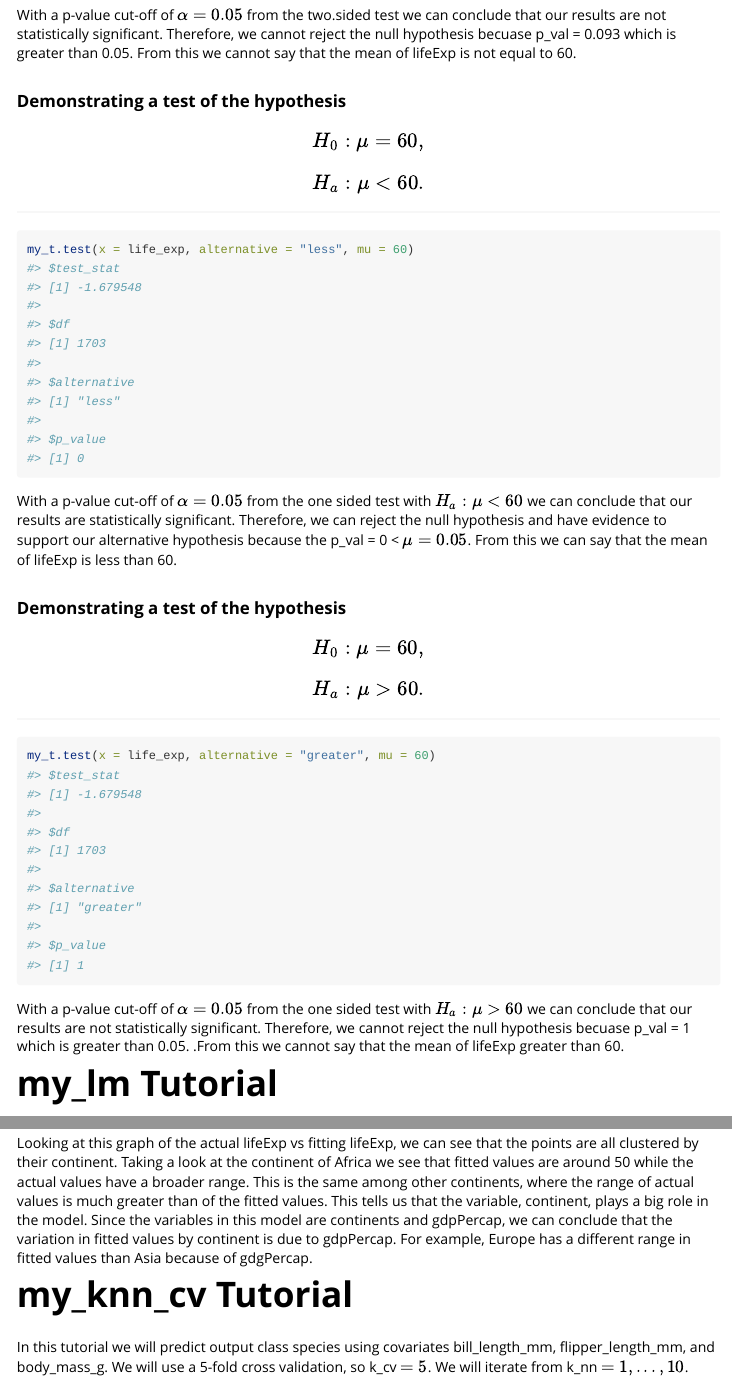
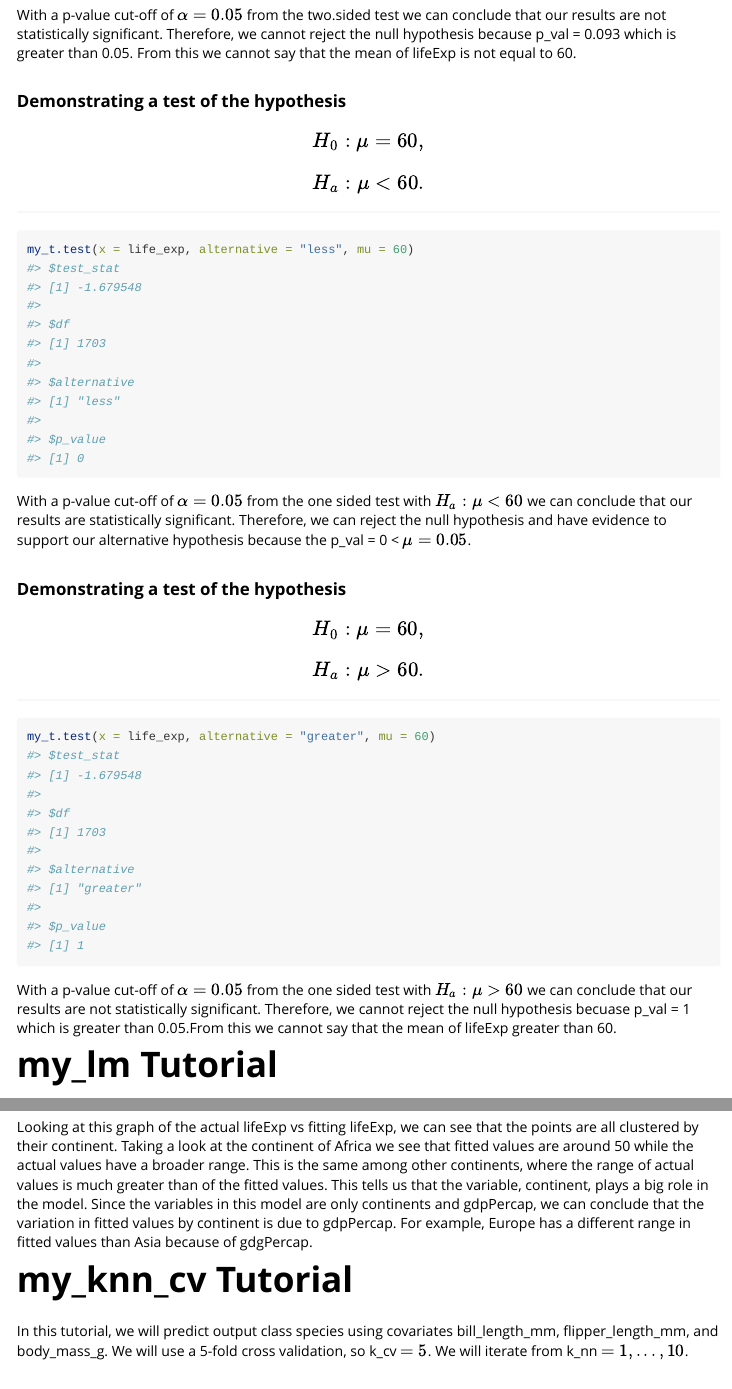
Before and after one commit to kelsiosorio/STAT302package, an R Markdown document (vignettes/tutorial.Rmd): the page in a window 1100 px wide, from 1240 px down, and a second part further down, joined at a grey line. Rendered offline with R 4.5, knitr and Pandoc, with nearby package versions; code that draws random numbers runs with fixed seeds of ours; some code elsewhere in the file could not run offline; long lines of code are wrapped; common packages that the code uses without loading them are loaded.

Commit message:
Fixing final mispells

````diff
--- a/vignettes/tutorial.Rmd
+++ b/vignettes/tutorial.Rmd
@@ -46,7 +46,7 @@ life_exp <- my_gapminder %>% pull(lifeExp)
 my_t.test(x = life_exp, alternative = "two.sided", mu = 60)
 ```
 
-With a p-value cut-off of $\alpha = 0.05$ from the two.sided test we can conclude that our results are not statistically significant. Therefore, we cannot reject the null hypothesis becuase p_val = 0.093 which is greater than 0.05. From this we cannot say that the mean of lifeExp is not equal to 60.
+With a p-value cut-off of $\alpha = 0.05$ from the two.sided test we can conclude that our results are not statistically significant. Therefore, we cannot reject the null hypothesis because p_val = 0.093 which is greater than 0.05. From this we cannot say that the mean of lifeExp is not equal to 60.
 
 ### Demonstrating a test of the hypothesis $$H_0 : \mu = 60,$$ $$H_a : \mu < 60.$$
 
@@ -54,7 +54,7 @@ With a p-value cut-off of $\alpha = 0.05$ from the two.sided test we can conclud
 my_t.test(x = life_exp, alternative = "less", mu = 60)
 ```
 
-With a p-value cut-off of $\alpha = 0.05$ from the one sided test with $H_a : \mu < 60$ we can conclude that our results are statistically significant. Therefore, we can reject the null hypothesis and have evidence to support our alternative hypothesis because the p_val = 0  < $\mu = 0.05$. From this we can say that the mean of lifeExp is less than 60.
+With a p-value cut-off of $\alpha = 0.05$ from the one sided test with $H_a : \mu < 60$ we can conclude that our results are statistically significant. Therefore, we can reject the null hypothesis and have evidence to support our alternative hypothesis because the p_val = 0  < $\mu = 0.05$.
 
 ### Demonstrating a test of the hypothesis $$H_0 : \mu = 60,$$ $$H_a : \mu > 60.$$
 
@@ -62,9 +62,10 @@ With a p-value cut-off of $\alpha = 0.05$ from the one sided test with $H_a : \m
 my_t.test(x = life_exp, alternative = "greater", mu = 60)
 ```
 
-With a p-value cut-off of $\alpha = 0.05$ from the one sided test with $H_a : \mu > 60$ we can conclude that our results are not statistically significant. Therefore, we cannot reject the null hypothesis becuase p_val = 1 which is greater than 0.05. .From this we cannot say that the mean of lifeExp greater than 60.
+With a p-value cut-off of $\alpha = 0.05$ from the one sided test with $H_a : \mu > 60$ we can conclude that our results are not statistically significant. Therefore, we cannot reject the null hypothesis becuase p_val = 1 which is greater than 0.05.From this we cannot say that the mean of lifeExp greater than 60.
 
 # my_lm Tutorial
+
 Demonstrating a regression of lifeExp as the response variable and gdpPercap and continent as the explanatory variables.
 
 ```{r}
@@ -109,10 +110,11 @@ ggplot(act_vs_fit, aes(x = Fitted, y = Actual, color = Continent)) +
 
 ```
 
-Looking at this graph of the actual lifeExp vs fitting lifeExp, we can see that the points are all clustered by their continent. Taking a look at the continent of Africa we see that fitted values are around 50 while the actual values have a broader range. This is the same among other continents, where the range of actual values is much greater than of the fitted values. This tells us that the variable, continent, plays a big role in the model. Since the variables in this model are continents and gdpPercap, we can conclude that the variation in fitted values by continent is due to gdpPercap. For example, Europe has a different range in fitted values than Asia because of gdgPercap.
+Looking at this graph of the actual lifeExp vs fitting lifeExp, we can see that the points are all clustered by their continent. Taking a look at the continent of Africa we see that fitted values are around 50 while the actual values have a broader range. This is the same among other continents, where the range of actual values is much greater than of the fitted values. This tells us that the variable, continent, plays a big role in the model. Since the variables in this model are only continents and gdpPercap, we can conclude that the variation in fitted values by continent is due to gdpPercap. For example, Europe has a different range in fitted values than Asia because of gdgPercap.
 
 # my_knn_cv Tutorial
-In this tutorial we will predict output class species using covariates bill_length_mm, flipper_length_mm, and body_mass_g. We will use a 5-fold cross validation, so k_cv $= 5$. We will iterate from k_nn $= 1, ..., 10$.
+
+In this tutorial, we will predict output class species using covariates bill_length_mm, flipper_length_mm, and body_mass_g. We will use a 5-fold cross validation, so k_cv $= 5$. We will iterate from k_nn $= 1, ..., 10$.
 
 ```{r}
 # cleaning data
````
Also changed, not shown: vignettes/tutorial.Rmd (6 more changed lines).
